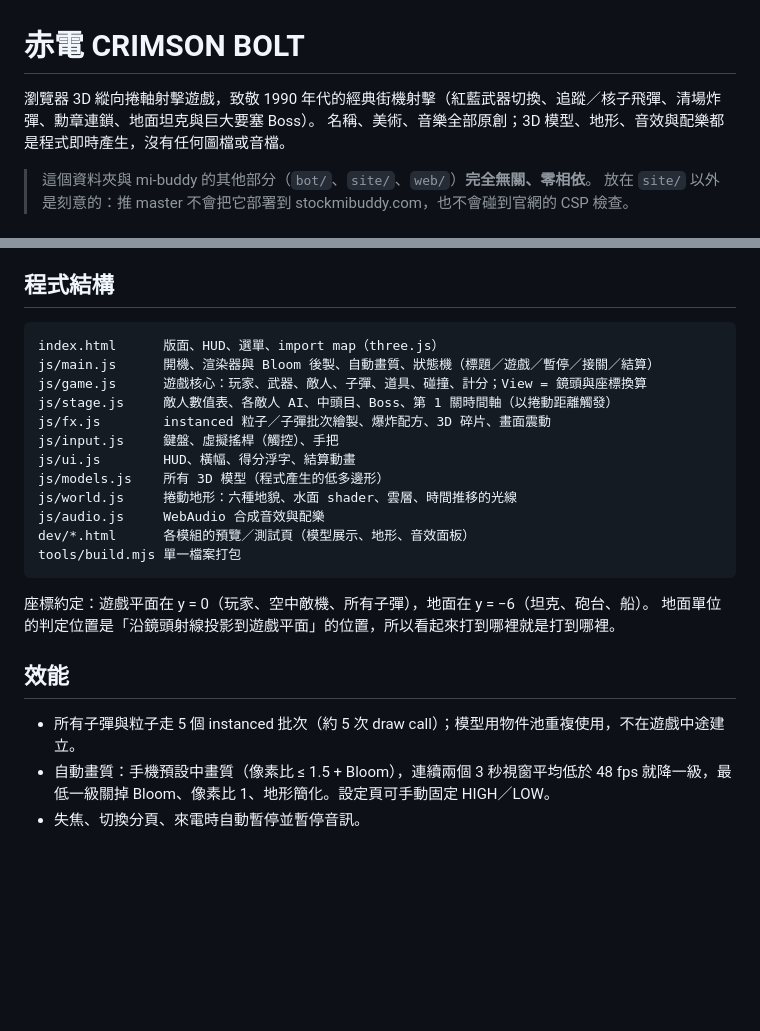
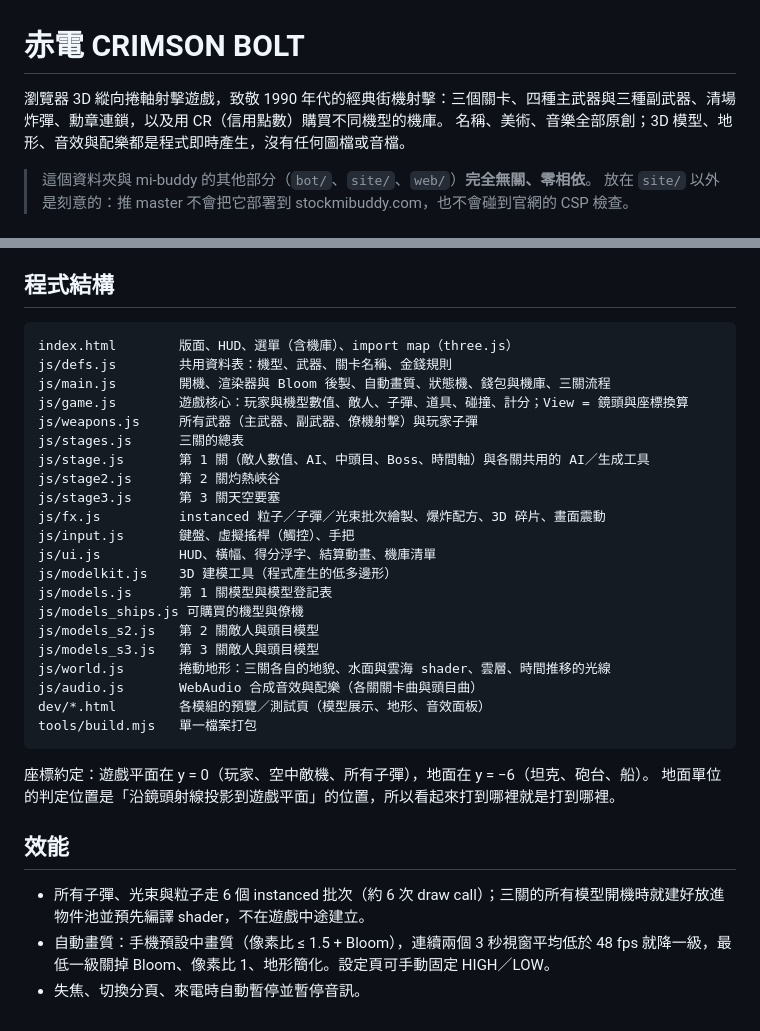
Before and after one commit to alan00205-creator/crimson-bolt, a Markdown page: README.md, 2 parts joined by grey strips. GitHub-like rendering; blank space fills up the shorter version.

````diff
--- a/README.md
+++ b/README.md
@@ -1,6 +1,6 @@
 # 赤電 CRIMSON BOLT
 
-瀏覽器 3D 縱向捲軸射擊遊戲，致敬 1990 年代的經典街機射擊（紅藍武器切換、追蹤／核子飛彈、清場炸彈、勳章連鎖、地面坦克與巨大要塞 Boss）。
+瀏覽器 3D 縱向捲軸射擊遊戲，致敬 1990 年代的經典街機射擊：三個關卡、四種主武器與三種副武器、清場炸彈、勳章連鎖，以及用 CR（信用點數）購買不同機型的機庫。
 名稱、美術、音樂全部原創；3D 模型、地形、音效與配樂都是程式即時產生，沒有任何圖檔或音檔。
 
 > 這個資料夾與 mi-buddy 的其他部分（`bot/`、`site/`、`web/`）**完全無關、零相依**。
@@ -43,18 +82,27 @@ three.js（r170）從 jsdelivr CDN 載入，所以**第一次開啟需要網路*
 ## 程式結構
 
 ```
-index.html      版面、HUD、選單、import map（three.js）
-js/main.js      開機、渲染器與 Bloom 後製、自動畫質、狀態機（標題／遊戲／暫停／接關／結算）
-js/game.js      遊戲核心：玩家、武器、敵人、子彈、道具、碰撞、計分；View = 鏡頭與座標換算
-js/stage.js     敵人數值表、各敵人 AI、中頭目、Boss、第 1 關時間軸（以捲動距離觸發）
-js/fx.js        instanced 粒子／子彈批次繪製、爆炸配方、3D 碎片、畫面震動
-js/input.js     鍵盤、虛擬搖桿（觸控）、手把
-js/ui.js        HUD、橫幅、得分浮字、結算動畫
-js/models.js    所有 3D 模型（程式產生的低多邊形）
-js/world.js     捲動地形：六種地貌、水面 shader、雲層、時間推移的光線
-js/audio.js     WebAudio 合成音效與配樂
-dev/*.html      各模組的預覽／測試頁（模型展示、地形、音效面板）
-tools/build.mjs 單一檔案打包
+index.html        版面、HUD、選單（含機庫）、import map（three.js）
+js/defs.js        共用資料表：機型、武器、關卡名稱、金錢規則
+js/main.js        開機、渲染器與 Bloom 後製、自動畫質、狀態機、錢包與機庫、三關流程
+js/game.js        遊戲核心：玩家與機型數值、敵人、子彈、道具、碰撞、計分；View = 鏡頭與座標換算
+js/weapons.js     所有武器（主武器、副武器、僚機射擊）與玩家子彈
+js/stages.js      三關的總表
+js/stage.js       第 1 關（敵人數值、AI、中頭目、Boss、時間軸）與各關共用的 AI／生成工具
+js/stage2.js      第 2 關灼熱峽谷
+js/stage3.js      第 3 關天空要塞
+js/fx.js          instanced 粒子／子彈／光束批次繪製、爆炸配方、3D 碎片、畫面震動
+js/input.js       鍵盤、虛擬搖桿（觸控）、手把
+js/ui.js          HUD、橫幅、得分浮字、結算動畫、機庫清單
+js/modelkit.js    3D 建模工具（程式產生的低多邊形）
+js/models.js      第 1 關模型與模型登記表
+js/models_ships.js 可購買的機型與僚機
+js/models_s2.js   第 2 關敵人與頭目模型
+js/models_s3.js   第 3 關敵人與頭目模型
+js/world.js       捲動地形：三關各自的地貌、水面與雲海 shader、雲層、時間推移的光線
+js/audio.js       WebAudio 合成音效與配樂（各關關卡曲與頭目曲）
+dev/*.html        各模組的預覽／測試頁（模型展示、地形、音效面板）
+tools/build.mjs   單一檔案打包
 ```
 
 座標約定：遊戲平面在 y = 0（玩家、空中敵機、所有子彈），地面在 y = −6（坦克、砲台、船）。
@@ -62,6 +110,6 @@ tools/build.mjs 單一檔案打包
 
 ## 效能
 
-- 所有子彈與粒子走 5 個 instanced 批次（約 5 次 draw call）；模型用物件池重複使用，不在遊戲中途建立。
+- 所有子彈、光束與粒子走 6 個 instanced 批次（約 6 次 draw call）；三關的所有模型開機時就建好放進物件池並預先編譯 shader，不在遊戲中途建立。
 - 自動畫質：手機預設中畫質（像素比 ≤ 1.5 + Bloom），連續兩個 3 秒視窗平均低於 48 fps 就降一級，最低一級關掉 Bloom、像素比 1、地形簡化。設定頁可手動固定 HIGH／LOW。
 - 失焦、切換分頁、來電時自動暫停並暫停音訊。
````
Also changed, not shown: other parts of README.md (+41 -2 lines).
